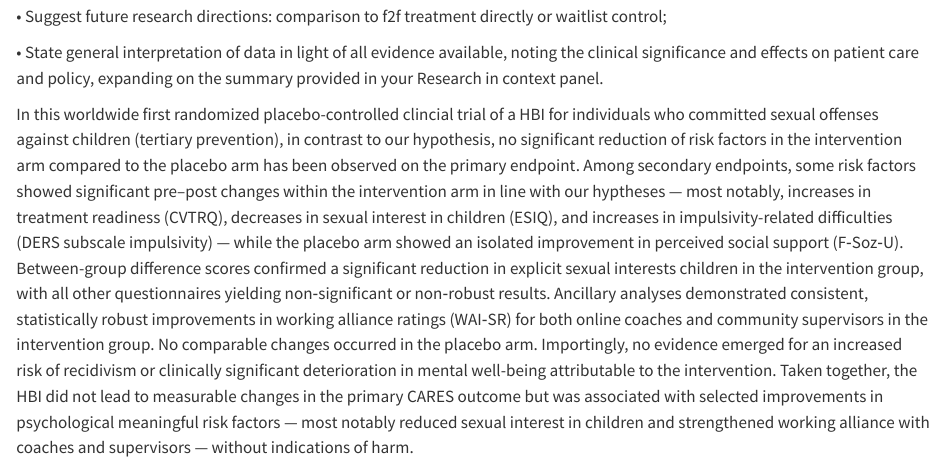
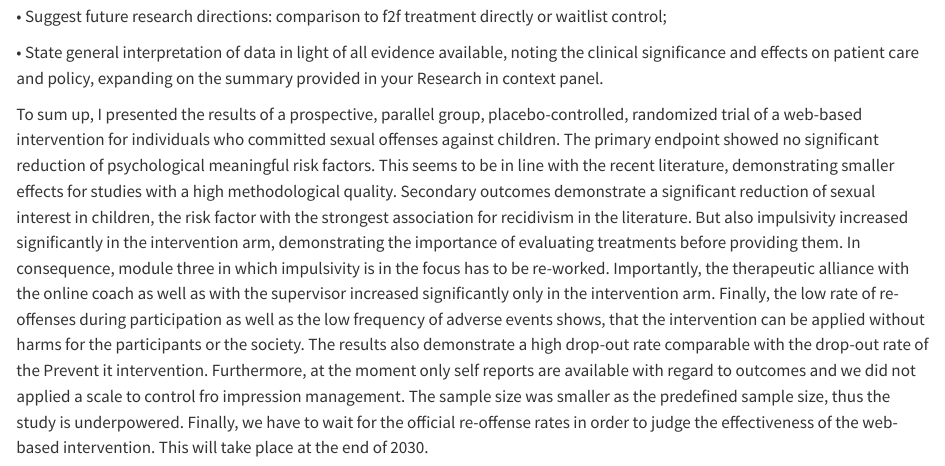
Before and after one commit to peterfromberger/mtLancet, a Quarto document (_includes/txt_discussion.qmd): the page in a window 1100 px wide, from 420 px down. Rendered offline with R 4.5, knitr and Pandoc in place of Quarto, with nearby package versions.

Commit message:
small change

```diff
--- a/_includes/txt_discussion.qmd
+++ b/_includes/txt_discussion.qmd
@@ -13,6 +13,8 @@
 • Suggest future research directions: comparison to f2f treatment directly or waitlist control;
 
 • State general interpretation of data in light of all evidence available, noting the clinical significance and effects on patient care and policy, expanding on the summary provided in your Research in context panel.
+
+To sum up, I presented the results of a prospective, parallel group, placebo-controlled, randomized trial of a web-based intervention for individuals who committed sexual offenses against children. The primary endpoint showed no significant reduction of psychological meaningful risk factors. This seems to be in line with the recent literature, demonstrating smaller effects for studies with a high methodological quality. Secondary outcomes demonstrate a significant reduction of sexual interest in children, the risk factor with the strongest association for recidivism in the literature. But also impulsivity increased significantly in the intervention arm, demonstrating the importance of evaluating treatments before providing them. In consequence, module three in which impulsivity is in the focus has to be re-worked. Importantly, the therapeutic alliance with the online coach as well as with the supervisor increased significantly only in the intervention arm. Finally, the low rate of re-offenses during participation as well as the low frequency of adverse events shows, that the intervention can be applied without harms for the participants or the society. The results also demonstrate a high drop-out rate comparable with the drop-out rate of the Prevent it intervention. Furthermore, at the moment only self reports are available with regard to outcomes and we did not applied a scale to control fro impression management. The sample size was smaller as the predefined sample size, thus the study is underpowered. Finally, we have to wait for the official re-offense rates in order to judge the effectiveness of the web-based intervention. This will take place at the end of 2030.
 
 In this worldwide first randomized placebo-controlled clincial trial of a HBI for individuals who committed sexual offenses against children (tertiary prevention), in contrast to our hypothesis, no significant reduction of risk factors in the intervention arm compared to the placebo arm has been observed on the primary endpoint. Among secondary endpoints, some risk factors showed significant pre–post changes within the intervention arm in line with our hyptheses — most notably, increases in treatment readiness (CVTRQ), decreases in sexual interest in children (ESIQ), and increases in impulsivity-related difficulties (DERS subscale impulsivity) — while the placebo arm showed an isolated improvement in perceived social support (F‑Soz‑U). Between-group difference scores confirmed a significant reduction in explicit sexual interests children in the intervention group, with all other questionnaires yielding non‑significant or non‑robust results. Ancillary analyses demonstrated consistent, statistically robust improvements in working alliance ratings (WAI‑SR) for both online coaches and community supervisors in the intervention group. No comparable changes occurred in the placebo arm. Importingly, no evidence emerged for an increased risk of recidivism or clinically significant deterioration in mental well-being attributable to the intervention. Taken together, the HBI did not lead to measurable changes in the primary CARES outcome but was associated with selected improvements in psychological meaningful risk factors — most notably reduced sexual interest in children and strengthened working alliance with coaches and supervisors — without indications of harm.
 
```
